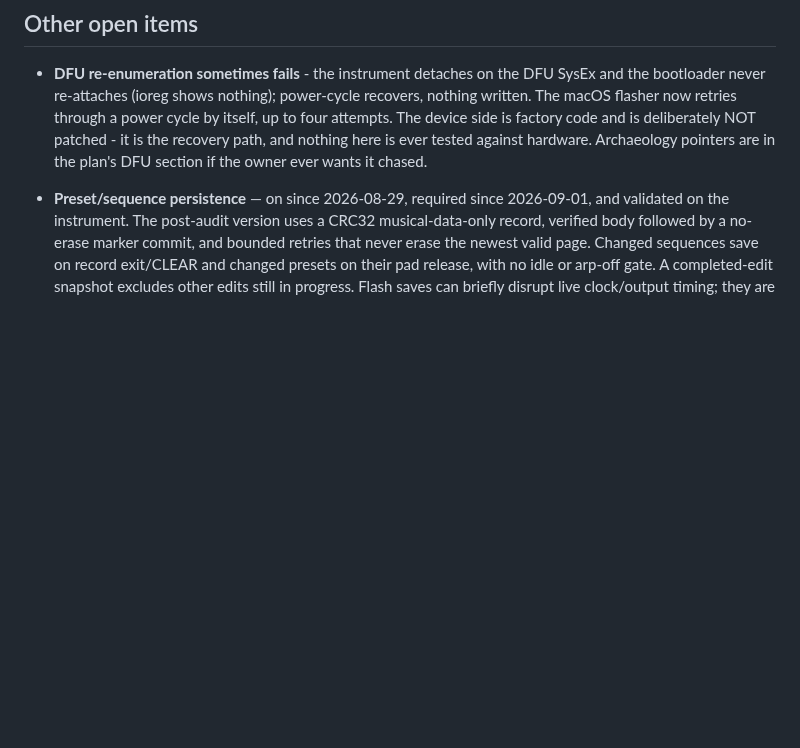
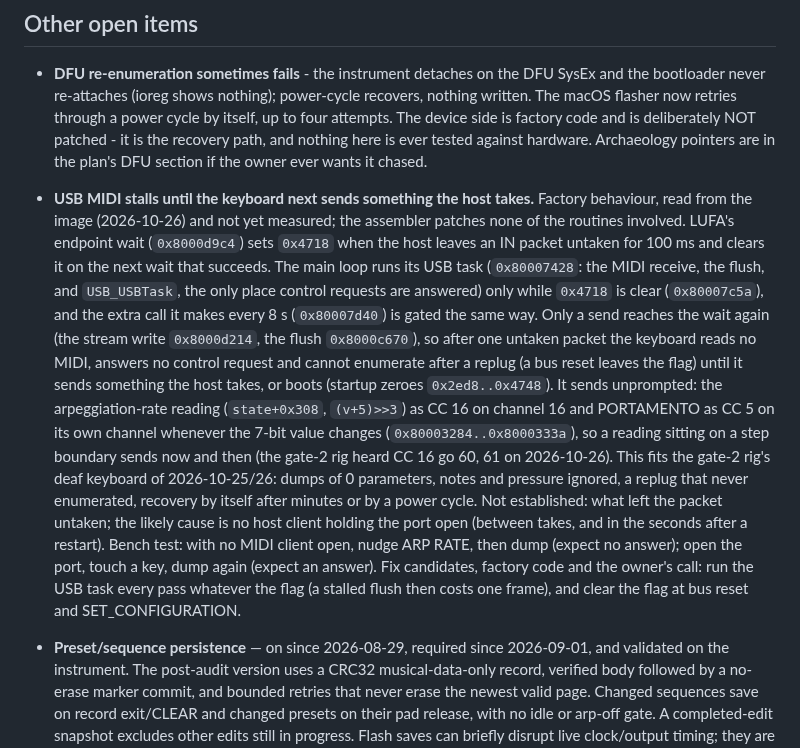
Before and after one commit to triglav-modular/218e-Rewired, a Markdown page: docs/HANDOFF.md, the part around the change. Drawn GitHub-style; blank space fills up the shorter version.

Commit message:
Docs: USB MIDI stalls until the keyboard next sends
The factory's endpoint wait sets 0x4718 when the host leaves an IN packet
untaken for 100 ms, and the main loop runs its whole USB task (MIDI
receive, flush, control requests) only while that byte is clear. Only a
later send that the host takes clears it, so one untaken packet leaves the
keyboard deaf, unable to enumerate after a replug, until it sends or boots.
Read from the image; it fits the gate-2 rig's deaf 218e of 2026-10-25/26.
The unprompted CC 16 on channel 16 is the factory reporting the
arpeggiation-rate reading whenever its 7-bit value changes.

Co-Authored-By: Claude Opus 5.5 <noreply@anthropic.com>

```diff
--- a/docs/HANDOFF.md
+++ b/docs/HANDOFF.md
@@ -90,6 +90,35 @@ ordinary arpeggiator to the physical switch. RATE retains its normal role.
   factory code and is deliberately NOT patched - it is the recovery path,
   and nothing here is ever tested against hardware.  Archaeology pointers
   are in the plan's DFU section if the owner ever wants it chased.
+
+- **USB MIDI stalls until the keyboard next sends something the host takes.**
+  Factory behaviour, read from the image (2026-10-26) and not yet measured;
+  the assembler patches none of the routines involved. LUFA's endpoint wait
+  (`0x8000d9c4`) sets `0x4718` when the host leaves an IN packet untaken for
+  100 ms and clears it on the next wait that succeeds. The main loop runs
+  its USB task (`0x80007428`: the MIDI receive, the flush, and
+  `USB_USBTask`, the only place control requests are answered) only while
+  `0x4718` is clear (`0x80007c5a`), and the extra call it makes every 8 s
+  (`0x80007d40`) is gated the same way. Only a send reaches the wait again
+  (the stream write `0x8000d214`, the flush `0x8000c670`), so after one
+  untaken packet the keyboard reads no MIDI, answers no control request and
+  cannot enumerate after a replug (a bus reset leaves the flag) until it
+  sends something the host takes, or boots (startup zeroes
+  `0x2ed8..0x4748`). It sends unprompted: the arpeggiation-rate reading
+  (`state+0x308`, `(v+5)>>3`) as CC 16 on channel 16 and PORTAMENTO as CC 5
+  on its own channel whenever the 7-bit value changes
+  (`0x80003284..0x8000333a`), so a reading sitting on a step boundary sends
+  now and then (the gate-2 rig heard CC 16 go 60, 61 on 2026-10-26). This
+  fits the gate-2 rig's deaf keyboard of 2026-10-25/26: dumps of 0
+  parameters, notes and pressure ignored, a replug that never enumerated,
+  recovery by itself after minutes or by a power cycle. Not established:
+  what left the packet untaken; the likely cause is no host client holding
+  the port open (between takes, and in the seconds after a restart).
+  Bench test: with no MIDI client open, nudge ARP RATE, then dump (expect
+  no answer); open the port, touch a key, dump again (expect an answer).
+  Fix candidates, factory code and the owner's call: run the USB task every
+  pass whatever the flag (a stalled flush then costs one frame), and clear
+  the flag at bus reset and SET_CONFIGURATION.
 
 - **Preset/sequence persistence** — on since 2026-08-29, required since
   2026-09-01, and validated on the instrument. The post-audit version
```
